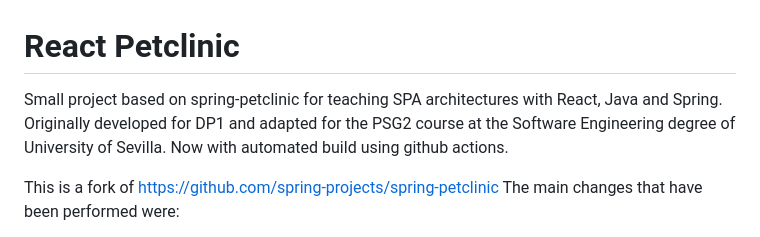
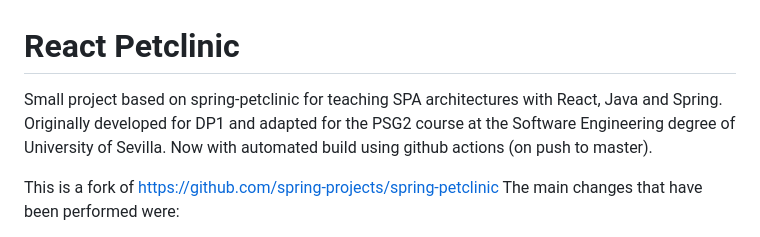
Before and after one commit to gii-is-psg2/react-petclinic-japarejo, a Markdown page: README.md, the part around the change. GitHub-like rendering.

```diff
--- a/README.md
+++ b/README.md
@@ -1,5 +1,5 @@
 # React Petclinic
-Small project based on spring-petclinic for teaching SPA architectures with React, Java and Spring. Originally developed for DP1 and adapted for the PSG2 course at the Software Engineering degree of University of Sevilla. Now with automated build using github actions.
+Small project based on spring-petclinic for teaching SPA architectures with React, Java and Spring. Originally developed for DP1 and adapted for the PSG2 course at the Software Engineering degree of University of Sevilla. Now with automated build using github actions (on push to master).
 
 This is a fork of https://github.com/spring-projects/spring-petclinic  The main changes that have been performed were:
 - Trimming several parts of the application to keep the example low
```
